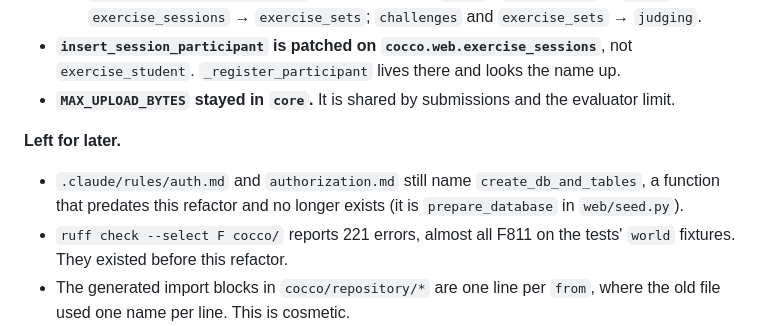
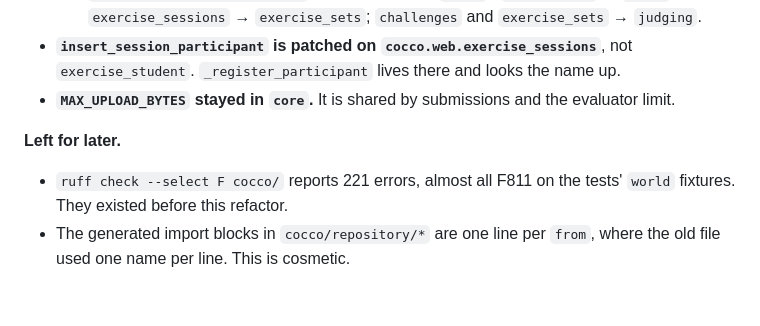
Before and after one commit to Cecca/cocco, a Markdown page: plans/2026-10-18-general-refactor.md, the part around the change. Drawn GitHub-style; blank space fills up the shorter version.

```diff
--- a/plans/2026-10-18-general-refactor.md
+++ b/plans/2026-10-18-general-refactor.md
@@ -295,8 +295,6 @@ Done in 22 commits, `58eea3c` (guard) to `4b2edb1` (docs), plus this update. Eac
 - **`MAX_UPLOAD_BYTES` stayed in `core`.** It is shared by submissions and the evaluator limit.
 
 **Left for later.**
-- `.claude/rules/auth.md` and `authorization.md` still name `create_db_and_tables`, a function that predates this
-  refactor and no longer exists (it is `prepare_database` in `web/seed.py`).
 - `ruff check --select F cocco/` reports 221 errors, almost all F811 on the tests' `world` fixtures. They existed
   before this refactor.
 - The generated import blocks in `cocco/repository/*` are one line per `from`, where the old file used one name per
```
Also changed, not shown: .claude/rules/auth.md (+4 -3 lines), .claude/rules/authorization.md (+1 -1 lines).
